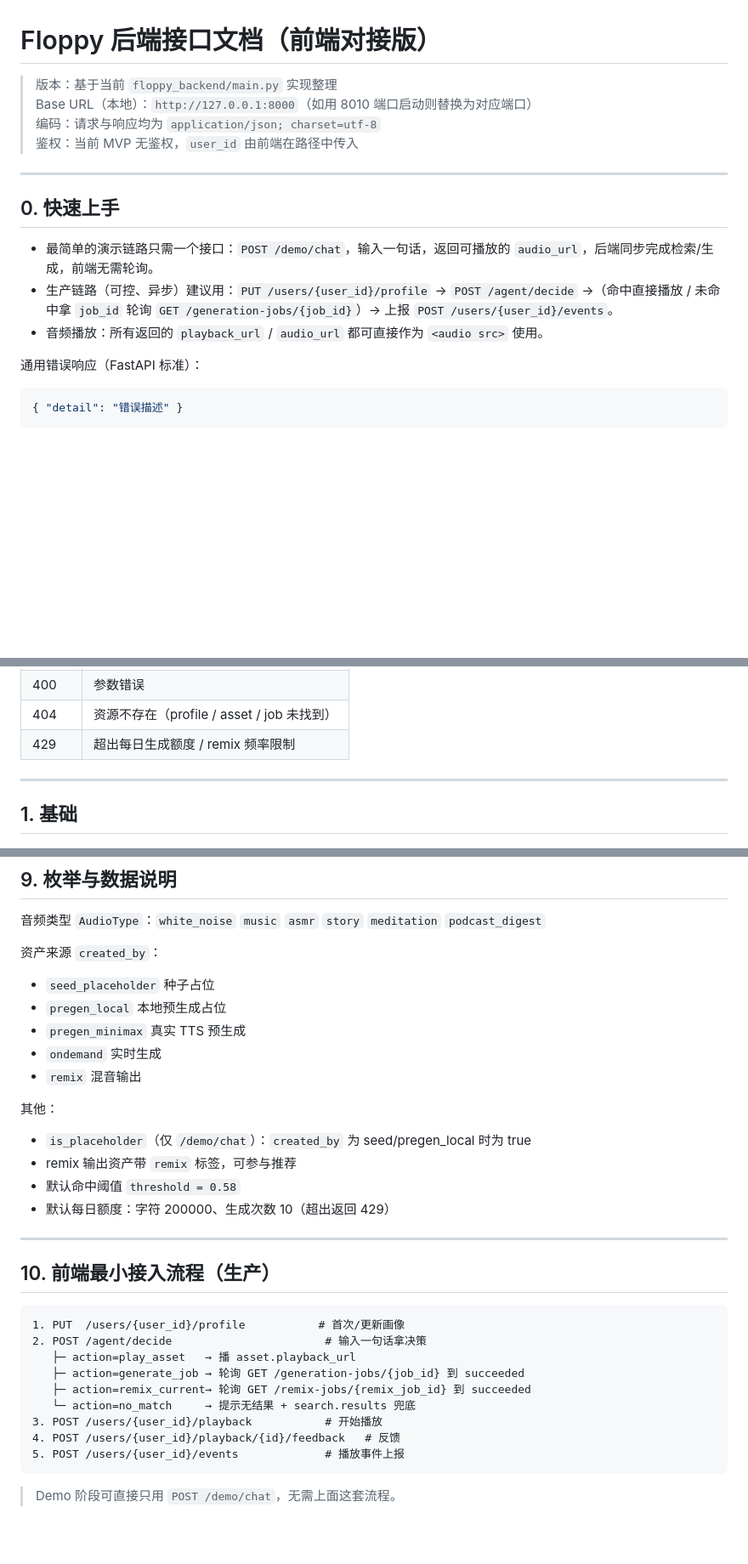
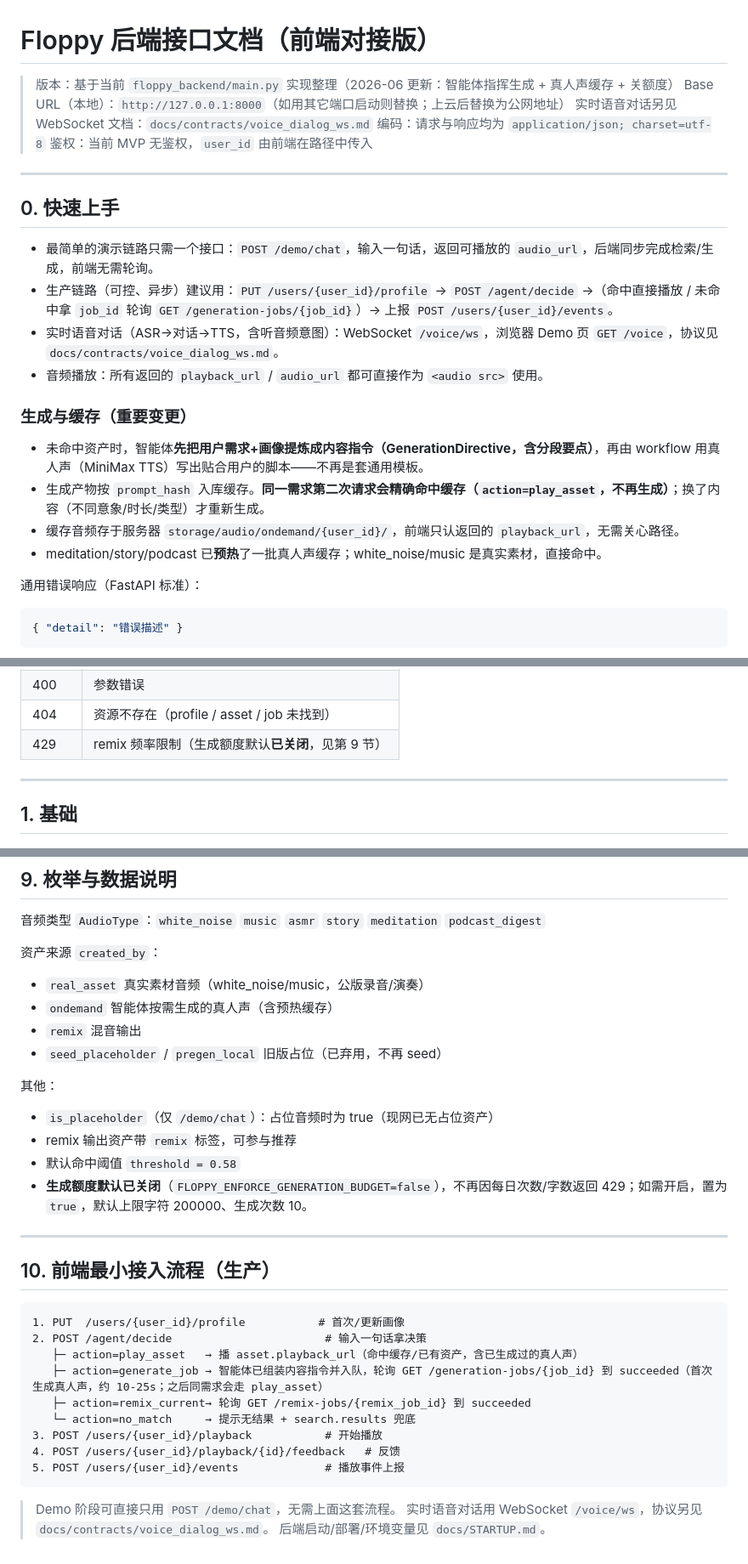
Before and after one commit to aLittlecrocodile/Floppy, a Markdown page: docs/frontend/backend_api_reference.md, 3 parts joined by grey strips. Shown at 85% size. GitHub-like rendering; blank space fills up the shorter version.

````diff
--- a/docs/frontend/backend_api_reference.md
+++ b/docs/frontend/backend_api_reference.md
@@ -1,7 +1,8 @@
 # Floppy 后端接口文档（前端对接版）
 
-> 版本：基于当前 `floppy_backend/main.py` 实现整理
-> Base URL（本地）：`http://127.0.0.1:8000`（如用 8010 端口启动则替换为对应端口）
+> 版本：基于当前 `floppy_backend/main.py` 实现整理（2026-06 更新：智能体指挥生成 + 真人声缓存 + 关额度）
+> Base URL（本地）：`http://127.0.0.1:8000`（如用其它端口启动则替换；上云后替换为公网地址）
+> 实时语音对话另见 WebSocket 文档：`docs/contracts/voice_dialog_ws.md`
 > 编码：请求与响应均为 `application/json; charset=utf-8`
 > 鉴权：当前 MVP 无鉴权，`user_id` 由前端在路径中传入
 
@@ -11,7 +12,15 @@
 
 - 最简单的演示链路只需一个接口：`POST /demo/chat`，输入一句话，返回可播放的 `audio_url`，后端同步完成检索/生成，前端无需轮询。
 - 生产链路（可控、异步）建议用：`PUT /users/{user_id}/profile` → `POST /agent/decide` →（命中直接播放 / 未命中拿 `job_id` 轮询 `GET /generation-jobs/{job_id}`）→ 上报 `POST /users/{user_id}/events`。
+- 实时语音对话（ASR→对话→TTS，含听音频意图）：WebSocket `/voice/ws`，浏览器 Demo 页 `GET /voice`，协议见 `docs/contracts/voice_dialog_ws.md`。
 - 音频播放：所有返回的 `playback_url` / `audio_url` 都可直接作为 `<audio src>` 使用。
+
+### 生成与缓存（重要变更）
+
+- 未命中资产时，智能体**先把用户需求+画像提炼成内容指令（GenerationDirective，含分段要点）**，再由 workflow 用真人声（MiniMax TTS）写出贴合用户的脚本——不再是套通用模板。
+- 生成产物按 `prompt_hash` 入库缓存。**同一需求第二次请求会精确命中缓存（`action=play_asset`，不再生成）**；换了内容（不同意象/时长/类型）才重新生成。
+- 缓存音频存于服务器 `storage/audio/ondemand/{user_id}/`，前端只认返回的 `playback_url`，无需关心路径。
+- meditation/story/podcast 已**预热**了一批真人声缓存；white_noise/music 是真实素材，直接命中。
 
 通用错误响应（FastAPI 标准）：
 
@@ -28,7 +37,7 @@
 | 202 | 已受理，异步处理中（生成任务 / remix） |
 | 400 | 参数错误 |
 | 404 | 资源不存在（profile / asset / job 未找到） |
-| 429 | 超出每日生成额度 / remix 频率限制 |
+| 429 | remix 频率限制（生成额度默认**已关闭**，见第 9 节） |
 
 ---
 
@@ -541,17 +550,16 @@
 音频类型 `AudioType`：`white_noise` `music` `asmr` `story` `meditation` `podcast_digest`
 
 资产来源 `created_by`：
-- `seed_placeholder` 种子占位
-- `pregen_local` 本地预生成占位
-- `pregen_minimax` 真实 TTS 预生成
-- `ondemand` 实时生成
+- `real_asset` 真实素材音频（white_noise/music，公版录音/演奏）
+- `ondemand` 智能体按需生成的真人声（含预热缓存）
 - `remix` 混音输出
+- `seed_placeholder` / `pregen_local` 旧版占位（已弃用，不再 seed）
 
 其他：
-- `is_placeholder`（仅 `/demo/chat`）：`created_by` 为 seed/pregen_local 时为 true
+- `is_placeholder`（仅 `/demo/chat`）：占位音频时为 true（现网已无占位资产）
 - remix 输出资产带 `remix` 标签，可参与推荐
 - 默认命中阈值 `threshold = 0.58`
-- 默认每日额度：字符 200000、生成次数 10（超出返回 429）
+- **生成额度默认已关闭**（`FLOPPY_ENFORCE_GENERATION_BUDGET=false`），不再因每日次数/字数返回 429；如需开启，置为 `true`，默认上限字符 200000、生成次数 10。
 
 ---
 
@@ -560,8 +568,8 @@
 ```text
 1. PUT  /users/{user_id}/profile           # 首次/更新画像
 2. POST /agent/decide                       # 输入一句话拿决策
-   ├─ action=play_asset   → 播 asset.playback_url
-   ├─ action=generate_job → 轮询 GET /generation-jobs/{job_id} 到 succeeded
+   ├─ action=play_asset   → 播 asset.playback_url（命中缓存/已有资产，含已生成过的真人声）
+   ├─ action=generate_job → 智能体已组装内容指令并入队，轮询 GET /generation-jobs/{job_id} 到 succeeded（首次生成真人声，约 10-25s；之后同需求会走 play_asset）
    ├─ action=remix_current→ 轮询 GET /remix-jobs/{remix_job_id} 到 succeeded
    └─ action=no_match     → 提示无结果 + search.results 兜底
 3. POST /users/{user_id}/playback           # 开始播放
@@ -570,3 +578,5 @@
 ```
 
 > Demo 阶段可直接只用 `POST /demo/chat`，无需上面这套流程。
+> 实时语音对话用 WebSocket `/voice/ws`，协议另见 `docs/contracts/voice_dialog_ws.md`。
+> 后端启动/部署/环境变量见 `docs/STARTUP.md`。
````
Also changed, not shown: other parts of docs/frontend/backend_api_reference.md (+4 -4 lines), docs/STARTUP.md (added, +116 -0 lines).
